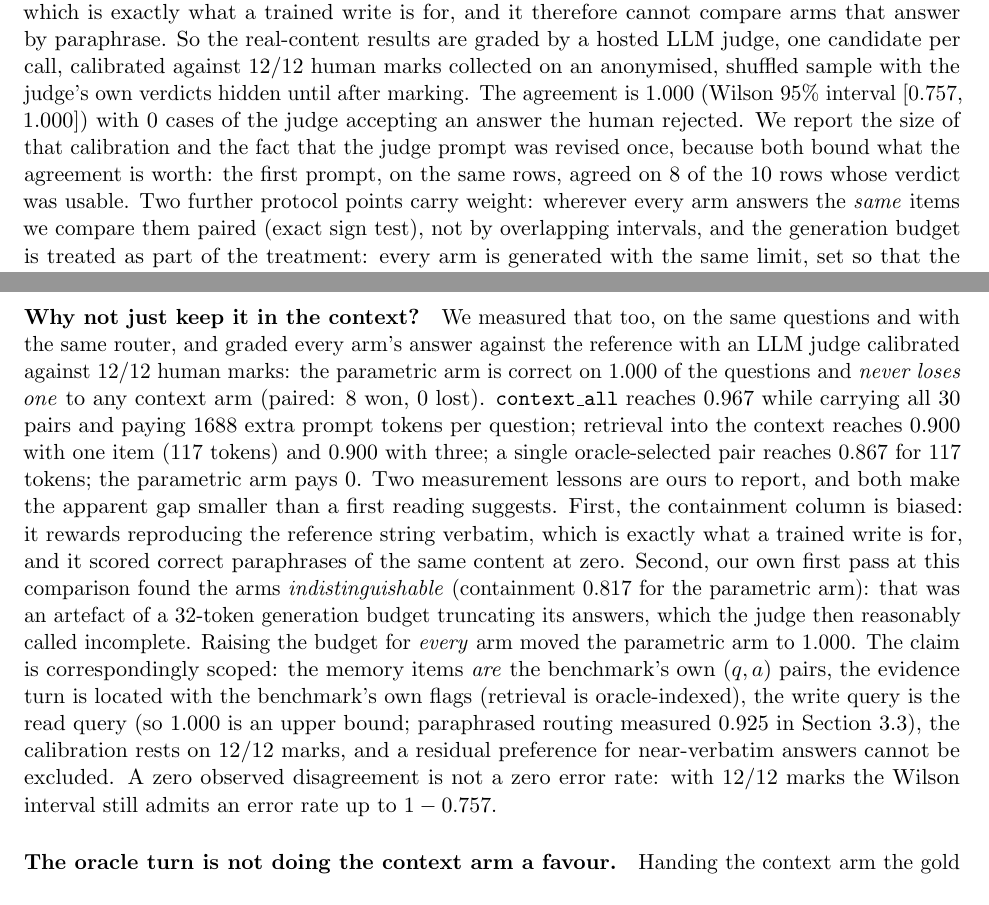
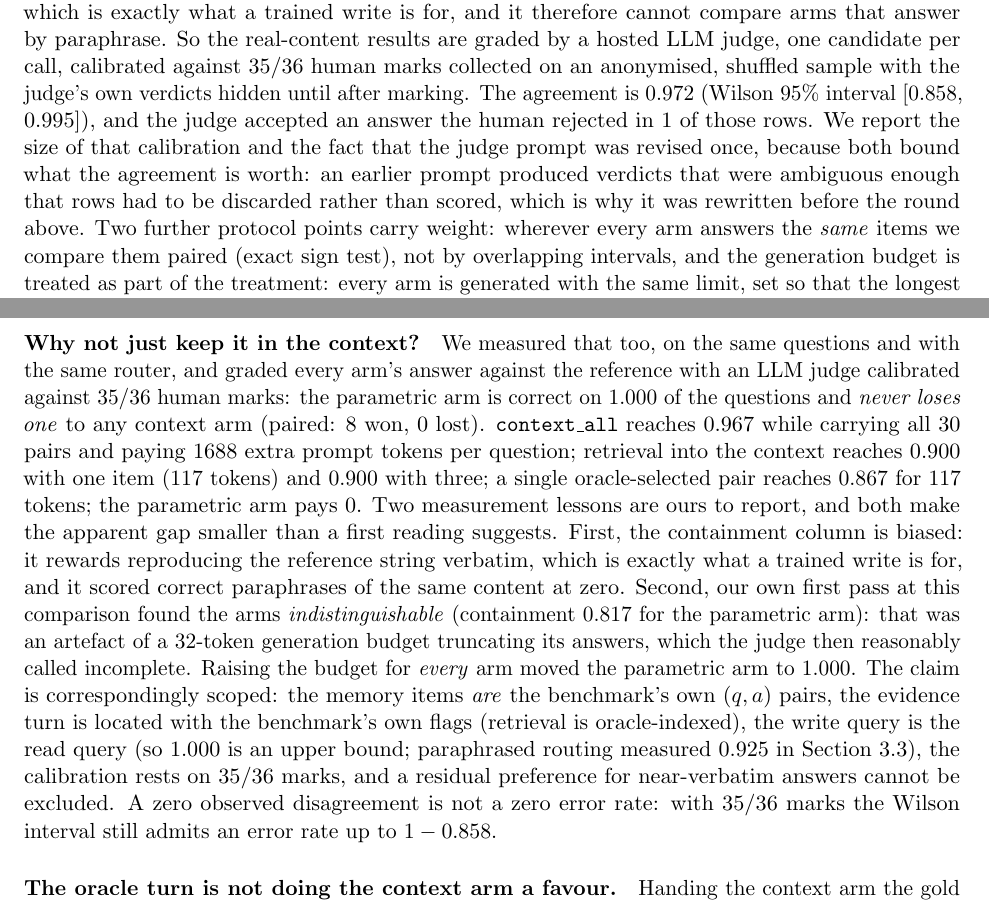
Before and after one commit to dboycht/param-memory, a LaTeX paper (paper/main.tex, which reads paper/generated_tables.tex): two parts of pages 9 and 13 of 17, joined at a grey line, cut so that both start at the same text. Compiled offline with pdfLaTeX.

Commit message:
The judge calibration doubles and reports what it actually has. The second round of human marks brings the total to thirty-six, and the agreement is thirty-five of thirty-six at a Wilson interval of 0.858 to 0.995, against twelve of twelve and an interval reaching 1.000 before; the one disagreement is the judge accepting an answer the human rejected, which is the direction that matters for our claims. The marks file is committed so the numbers can be recomputed by anyone, the Chinese review copy stops quoting the superseded single-pass figure in two places, and the sentence that quoted a first-prompt rate that no run file holds now states what the saved record does hold

```diff
--- a/paper/generated_tables.tex
+++ b/paper/generated_tables.tex
@@ -96,11 +96,11 @@
 \newcommand{\tLongMemOnArchived}{0.817}
 \newcommand{\tJudgeCalibMarks}{10/10}
 \newcommand{\tJudgeCalibRate}{1.000}
-\newcommand{\tJudgeMergedMarks}{12/12}
-\newcommand{\tJudgeMergedRate}{1.000}
-\newcommand{\tJudgeMergedLow}{0.757}
-\newcommand{\tJudgeMergedHigh}{1.000}
-\newcommand{\tJudgeMergedFalsePositives}{0}
+\newcommand{\tJudgeMergedMarks}{35/36}
+\newcommand{\tJudgeMergedRate}{0.972}
+\newcommand{\tJudgeMergedLow}{0.858}
+\newcommand{\tJudgeMergedHigh}{0.995}
+\newcommand{\tJudgeMergedFalsePositives}{1}
 \newcommand{\tBaseFull}{0.133}
 \newcommand{\tBaseFullKl}{0.4056}
 \newcommand{\tBaseAdapter}{0.000}
--- a/paper/main.tex
+++ b/paper/main.tex
@@ -316,11 +316,12 @@ Grading is semantic. The containment measure used on the synthetic experiments r
 candidate per call, calibrated against \tJudgeMergedMarks{} human marks collected on
 an anonymised, shuffled sample with the judge's own verdicts hidden until after
 marking. The agreement is \tJudgeMergedRate{} (Wilson 95\% interval
-[\tJudgeMergedLow{}, \tJudgeMergedHigh{}]) with \tJudgeMergedFalsePositives{} cases of
-the judge accepting an answer the human rejected. We report the size of that
+[\tJudgeMergedLow{}, \tJudgeMergedHigh{}]), and the judge accepted an answer the human
+rejected in \tJudgeMergedFalsePositives{} of those rows. We report the size of that
 calibration and the fact that the judge prompt was revised once, because both bound
-what the agreement is worth: the first prompt, on the same rows, agreed on 8 of the
-10 rows whose verdict was usable. Two further
+what the agreement is worth: an earlier prompt produced verdicts that were ambiguous
+enough that rows had to be discarded rather than scored, which is why it was rewritten
+before the round above. Two further
 protocol points carry weight: wherever every arm answers the \emph{same} items we compare them paired (exact sign test), not by overlapping intervals, and the generation budget is treated as part of the treatment: every arm is generated with the same limit, set so that the longest reference answer fits, since a budget
 below that measures truncation instead of memory.
 
```
Also changed, not shown: paper/main_zh.tex (+4 -4 lines), 2 other files.
